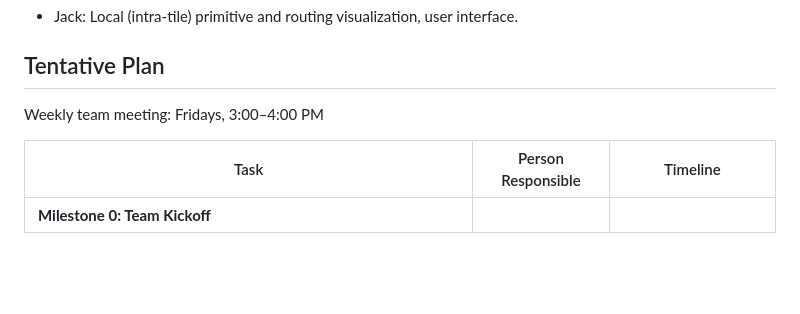
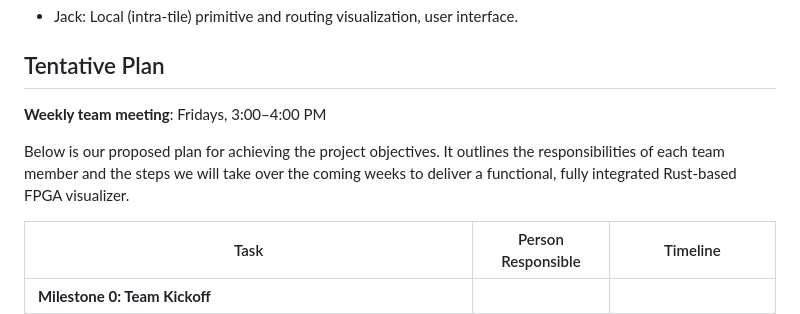
Before and after one commit to AlexandreSinger/rust-fpga-arch-visualizer, a Markdown page: README.md, the part around the change. Drawn GitHub-style; blank space fills up the shorter version.

Commit message:
Add plan description

```diff
--- a/README.md
+++ b/README.md
@@ -61,7 +61,9 @@ The work will be divided generally as follows to ensure a fair distribution of w
 
 ## Tentative Plan
 
-Weekly team meeting: Fridays, 3:00–4:00 PM
+**Weekly team meeting**: Fridays, 3:00–4:00 PM
+
+Below is our proposed plan for achieving the project objectives. It outlines the responsibilities of each team member and the steps we will take over the coming weeks to deliver a functional, fully integrated Rust-based FPGA visualizer.
 
 | Task | Person Responsible | Timeline |
 | ---- | ------------------ | -------- |
```
